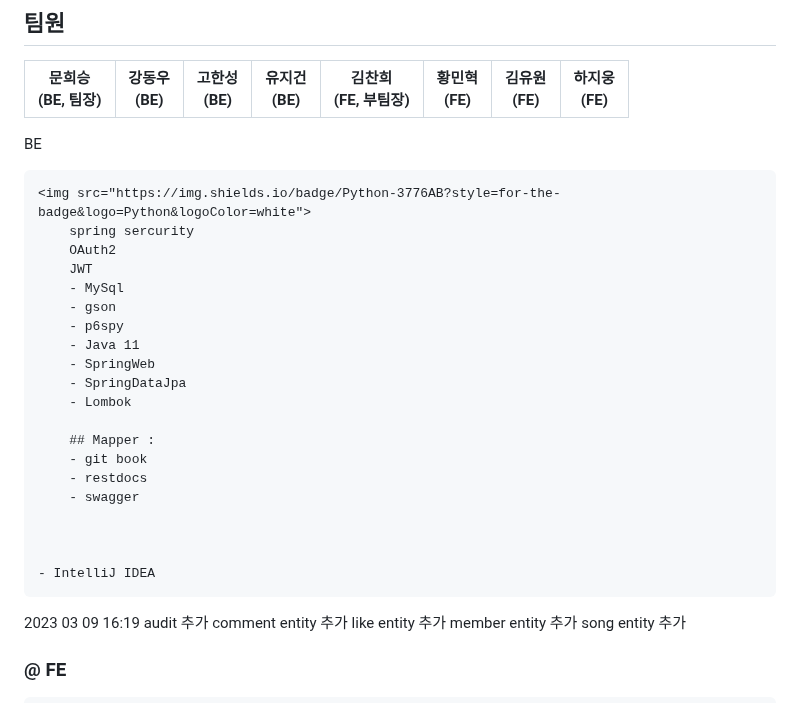
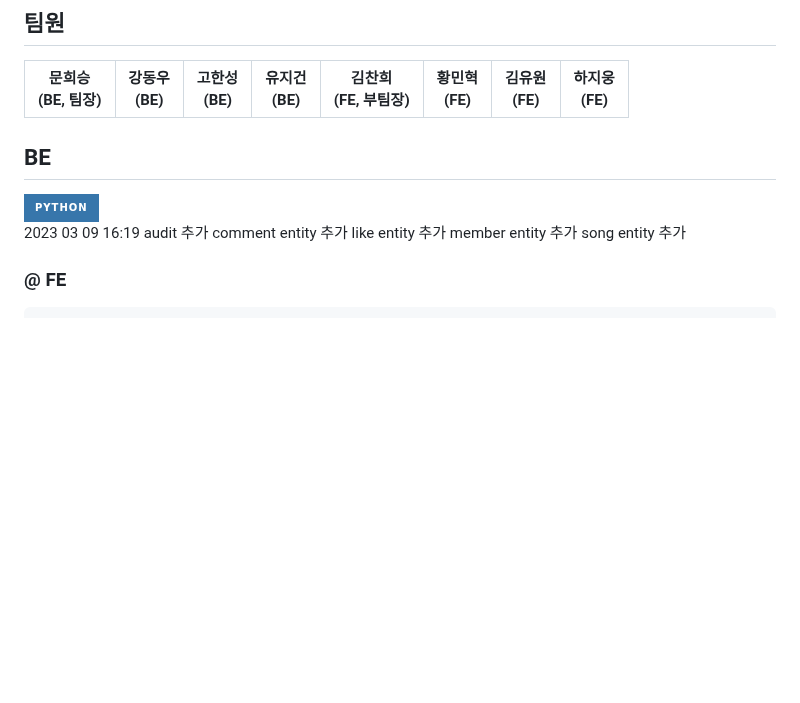
Before and after one commit to codestates-seb/seb42_main_024, a Markdown page: README.md, the part around the change. Rendered like a GitHub page; badges without logos; blank space fills up the shorter version.

```diff
--- a/README.md
+++ b/README.md
@@ -24,28 +24,9 @@
 | :---: | :---: | :---: | :---: | :---: | :---: | :---: | :---: |
 
 
-BE
+## BE
+<img src="https://img.shields.io/badge/Python-3776AB?style=for-the-badge&logo=Python&logoColor=white">
 
-    <img src="https://img.shields.io/badge/Python-3776AB?style=for-the-badge&logo=Python&logoColor=white">
-        spring sercurity
-        OAuth2
-        JWT
-        - MySql
-        - gson
-        - p6spy
-        - Java 11
-        - SpringWeb
-        - SpringDataJpa
-        - Lombok
-
-        ## Mapper :
-        - git book
-        - restdocs
-        - swagger
-
-
-
-    - IntelliJ IDEA
 
 2023 03 09 16:19
 audit 추가
```
